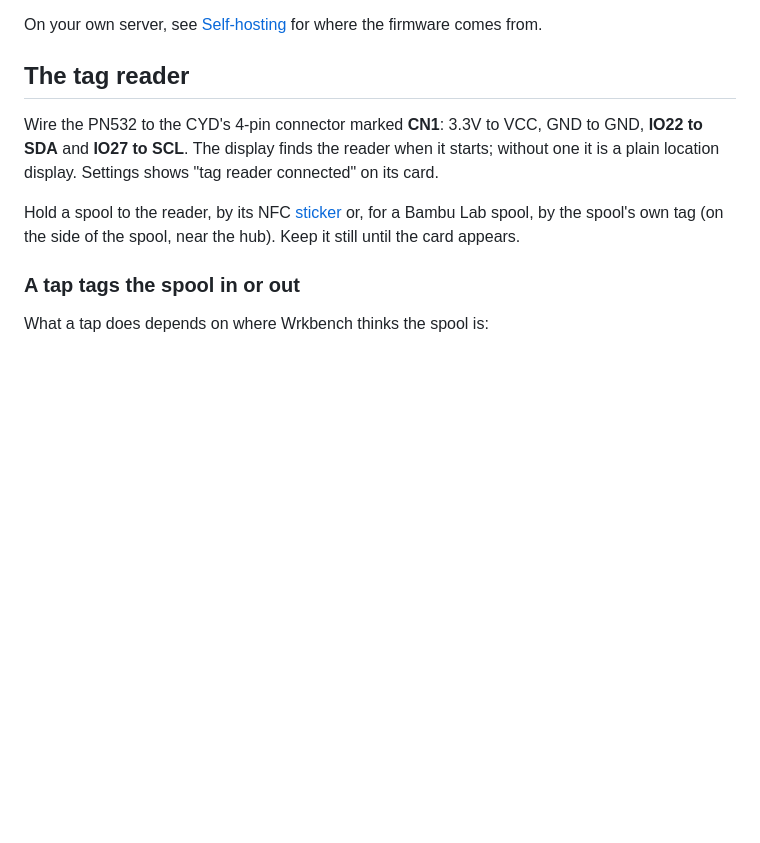
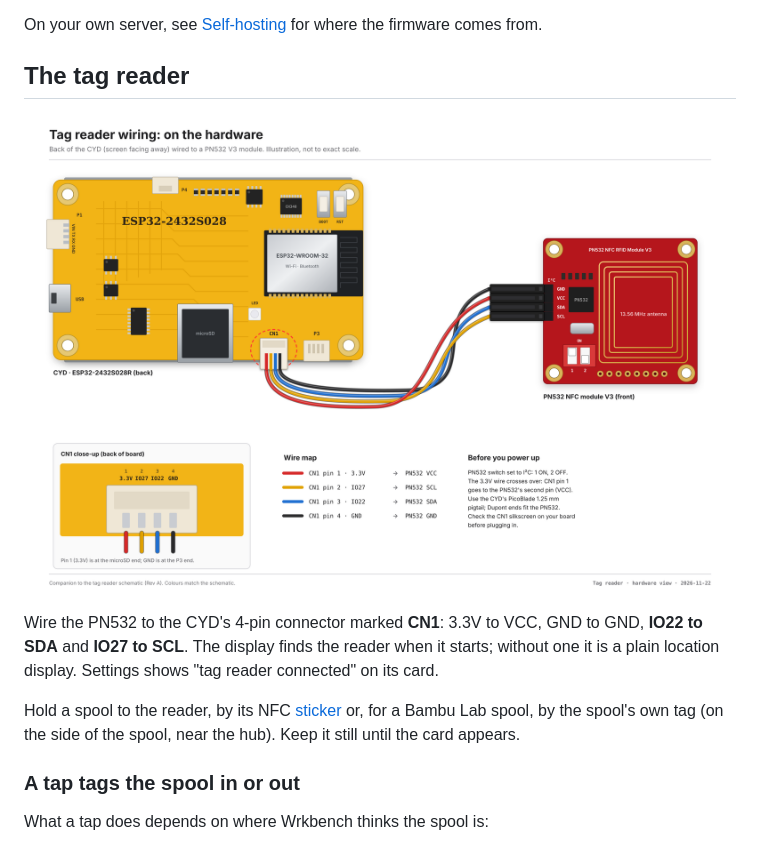
Before and after one commit to MrFrank2716/filament-tracker, a Markdown page: docs/wiki/Location-displays.md, the part around the change. GitHub-like rendering; pictures changed too: docs/wiki/images/tag-reader-hardware.png (added); blank space fills up the shorter version.

Commit message:
Add tag reader wiring illustration to wiki
Add an illustrated hardware view of the PN532 wired to connector CN1 on
the back of the CYD, under "The tag reader" section.

- Add images/tag-reader-hardware.png
- Add alt text and a caption noting the 3.3V wire crosses over
  (CN1 pin 1 goes to the PN532's VCC, which is its second pin)

```diff
--- a/docs/wiki/Location-displays.md
+++ b/docs/wiki/Location-displays.md
@@ -92,6 +92,8 @@ On your own server, see [Self-hosting](Self-hosting.md) for where the firmware c
 
 ## The tag reader
 
+![Back of the CYD with four wires running from connector CN1 to the I²C header on a red PN532 NFC module](images/tag-reader-hardware.png)
+
 Wire the PN532 to the CYD's 4-pin connector marked **CN1**: 3.3V to VCC, GND to GND, **IO22 to SDA** and **IO27 to SCL**. The display finds the reader when it starts; without one it is a plain location display. Settings shows "tag reader connected" on its card.
 
 Hold a spool to the reader, by its NFC [sticker](Spool-tags.md) or, for a Bambu Lab spool, by the spool's own tag (on the side of the spool, near the hub). Keep it still until the card appears.
```
